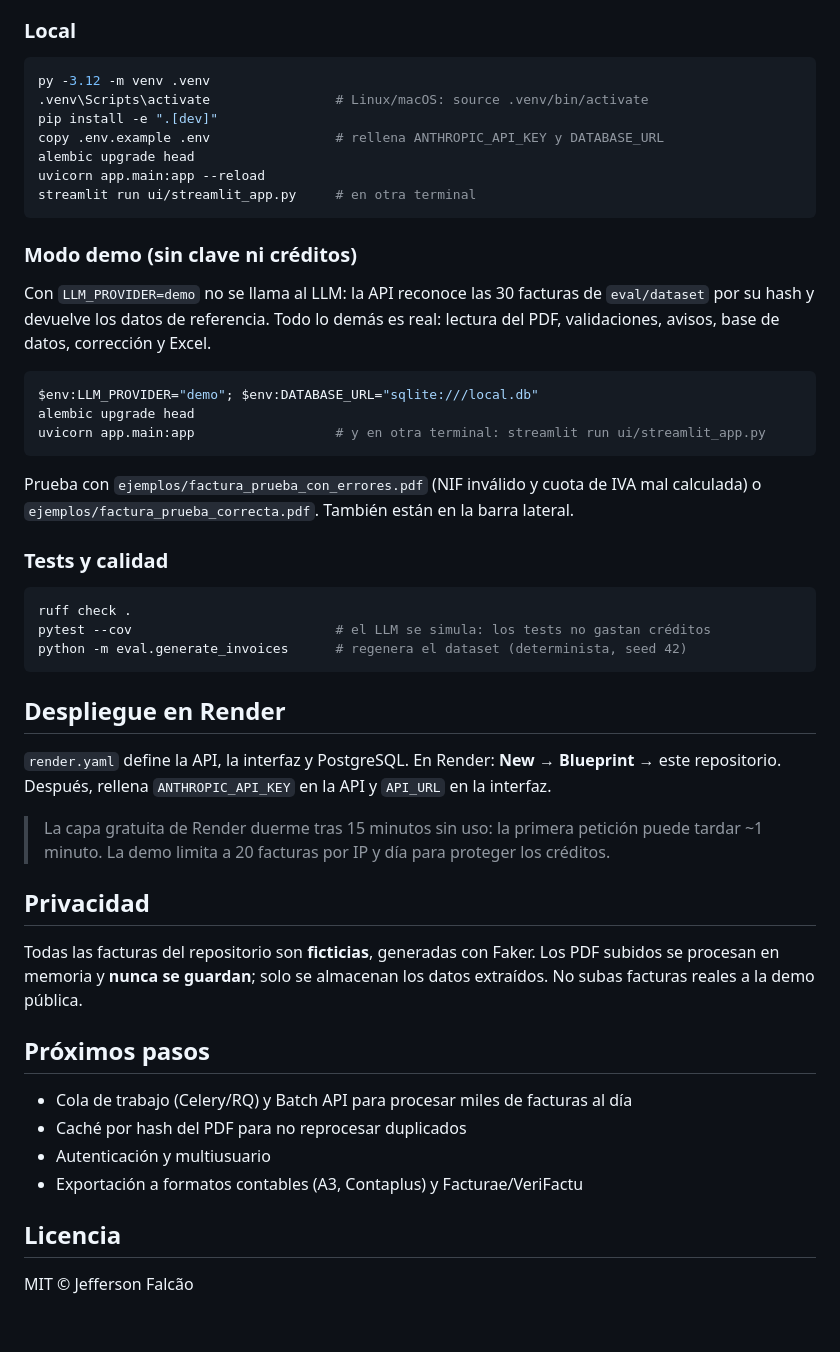
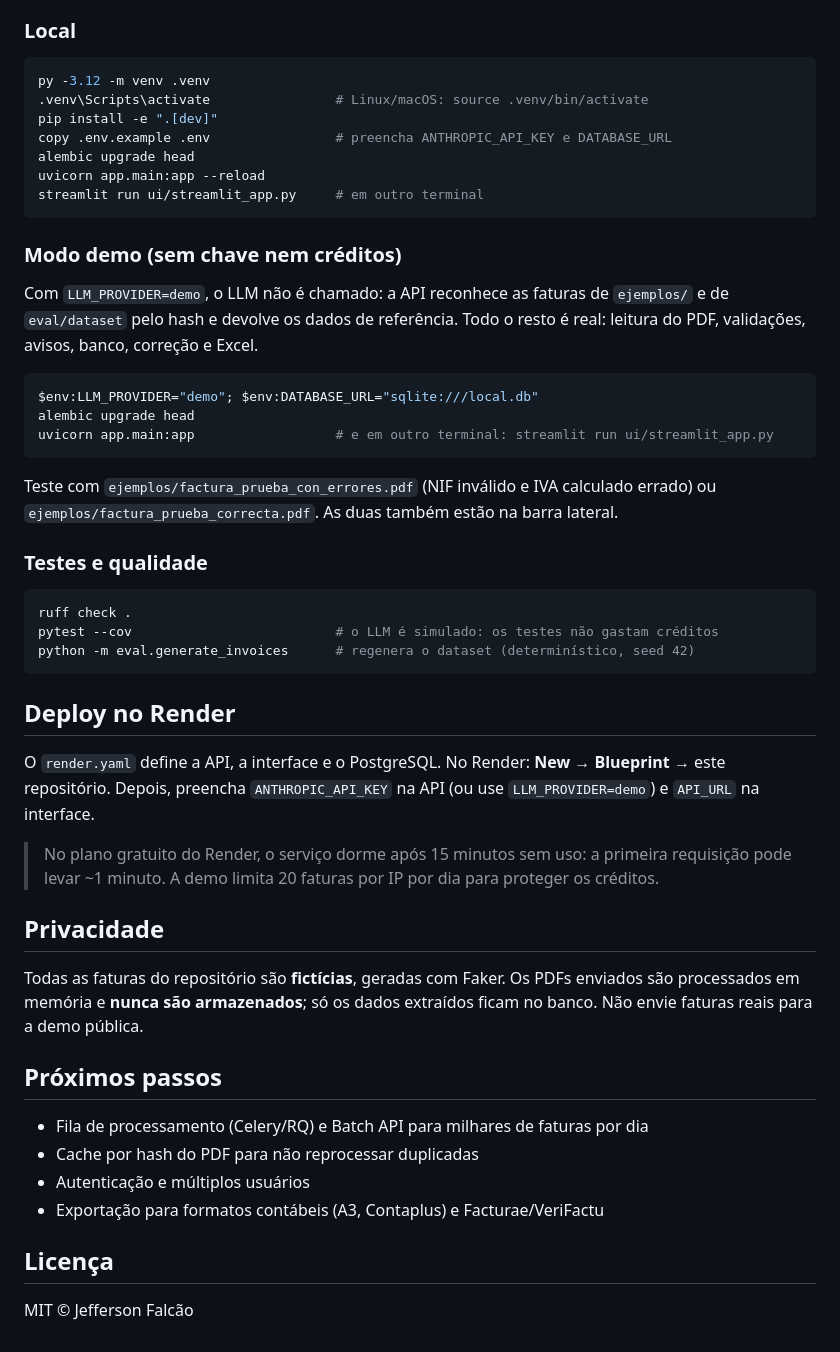
Before and after one commit to falcao27/extractor-facturas, a Markdown page: README.md, the part around one of its changes. Drawn GitHub-style.

````diff
--- a/README.md
+++ b/README.md
@@ -129,60 +134,62 @@ docker compose up --build
 
 ### Local
 
-```bash
+```powershell
 py -3.12 -m venv .venv
 .venv\Scripts\activate                # Linux/macOS: source .venv/bin/activate
 pip install -e ".[dev]"
-copy .env.example .env                # rellena ANTHROPIC_API_KEY y DATABASE_URL
+copy .env.example .env                # preencha ANTHROPIC_API_KEY e DATABASE_URL
 alembic upgrade head
 uvicorn app.main:app --reload
-streamlit run ui/streamlit_app.py     # en otra terminal
+streamlit run ui/streamlit_app.py     # em outro terminal
 ```
 
-### Modo demo (sin clave ni créditos)
+### Modo demo (sem chave nem créditos)
 
-Con `LLM_PROVIDER=demo` no se llama al LLM: la API reconoce las 30 facturas de
-`eval/dataset` por su hash y devuelve los datos de referencia. Todo lo demás es real:
-lectura del PDF, validaciones, avisos, base de datos, corrección y Excel.
+Com `LLM_PROVIDER=demo`, o LLM não é chamado: a API reconhece as faturas de `ejemplos/` e
+de `eval/dataset` pelo hash e devolve os dados de referência. Todo o resto é real: leitura
+do PDF, validações, avisos, banco, correção e Excel.
 
 ```powershell
 $env:LLM_PROVIDER="demo"; $env:DATABASE_URL="sqlite:///local.db"
 alembic upgrade head
-uvicorn app.main:app                  # y en otra terminal: streamlit run ui/streamlit_app.py
+uvicorn app.main:app                  # e em outro terminal: streamlit run ui/streamlit_app.py
 ```
 
-Prueba con `ejemplos/factura_prueba_con_errores.pdf` (NIF inválido y cuota de IVA mal
-calculada) o `ejemplos/factura_prueba_correcta.pdf`. También están en la barra lateral.
+Teste com `ejemplos/factura_prueba_con_errores.pdf` (NIF inválido e IVA calculado errado)
+ou `ejemplos/factura_prueba_correcta.pdf`. As duas também estão na barra lateral.
 
-### Tests y calidad
+### Testes e qualidade
 
 ```bash
 ruff check .
-pytest --cov                          # el LLM se simula: los tests no gastan créditos
-python -m eval.generate_invoices      # regenera el dataset (determinista, seed 42)
+pytest --cov                          # o LLM é simulado: os testes não gastam créditos
+python -m eval.generate_invoices      # regenera o dataset (determinístico, seed 42)
 ```
 
-## Despliegue en Render
+## Deploy no Render
 
-`render.yaml` define la API, la interfaz y PostgreSQL. En Render: **New → Blueprint →** este
-repositorio. Después, rellena `ANTHROPIC_API_KEY` en la API y `API_URL` en la interfaz.
+O `render.yaml` define a API, a interface e o PostgreSQL. No Render: **New → Blueprint →**
+este repositório. Depois, preencha `ANTHROPIC_API_KEY` na API (ou use `LLM_PROVIDER=demo`)
+e `API_URL` na interface.
 
-> La capa gratuita de Render duerme tras 15 minutos sin uso: la primera petición puede tardar
-> ~1 minuto. La demo limita a 20 facturas por IP y día para proteger los créditos.
+> No plano gratuito do Render, o serviço dorme após 15 minutos sem uso: a primeira
+> requisição pode levar ~1 minuto. A demo limita 20 faturas por IP por dia para proteger
+> os créditos.
 
-## Privacidad
+## Privacidade
 
-Todas las facturas del repositorio son **ficticias**, generadas con Faker. Los PDF subidos se
-procesan en memoria y **nunca se guardan**; solo se almacenan los datos extraídos. No subas
-facturas reales a la demo pública.
+Todas as faturas do repositório são **fictícias**, geradas com Faker. Os PDFs enviados são
+processados em memória e **nunca são armazenados**; só os dados extraídos ficam no banco.
+Não envie faturas reais para a demo pública.
 
-## Próximos pasos
+## Próximos passos
 
-- Cola de trabajo (Celery/RQ) y Batch API para procesar miles de facturas al día
-- Caché por hash del PDF para no reprocesar duplicados
-- Autenticación y multiusuario
-- Exportación a formatos contables (A3, Contaplus) y Facturae/VeriFactu
+- Fila de processamento (Celery/RQ) e Batch API para milhares de faturas por dia
+- Cache por hash do PDF para não reprocessar duplicadas
+- Autenticação e múltiplos usuários
+- Exportação para formatos contábeis (A3, Contaplus) e Facturae/VeriFactu
 
-## Licencia
+## Licença
 
 MIT © Jefferson Falcão
````
Also changed, not shown: other parts of README.md (+76 -71 lines), docs/factura_con_avisos.png, docs/factura_revisada.png, 9 other files.
